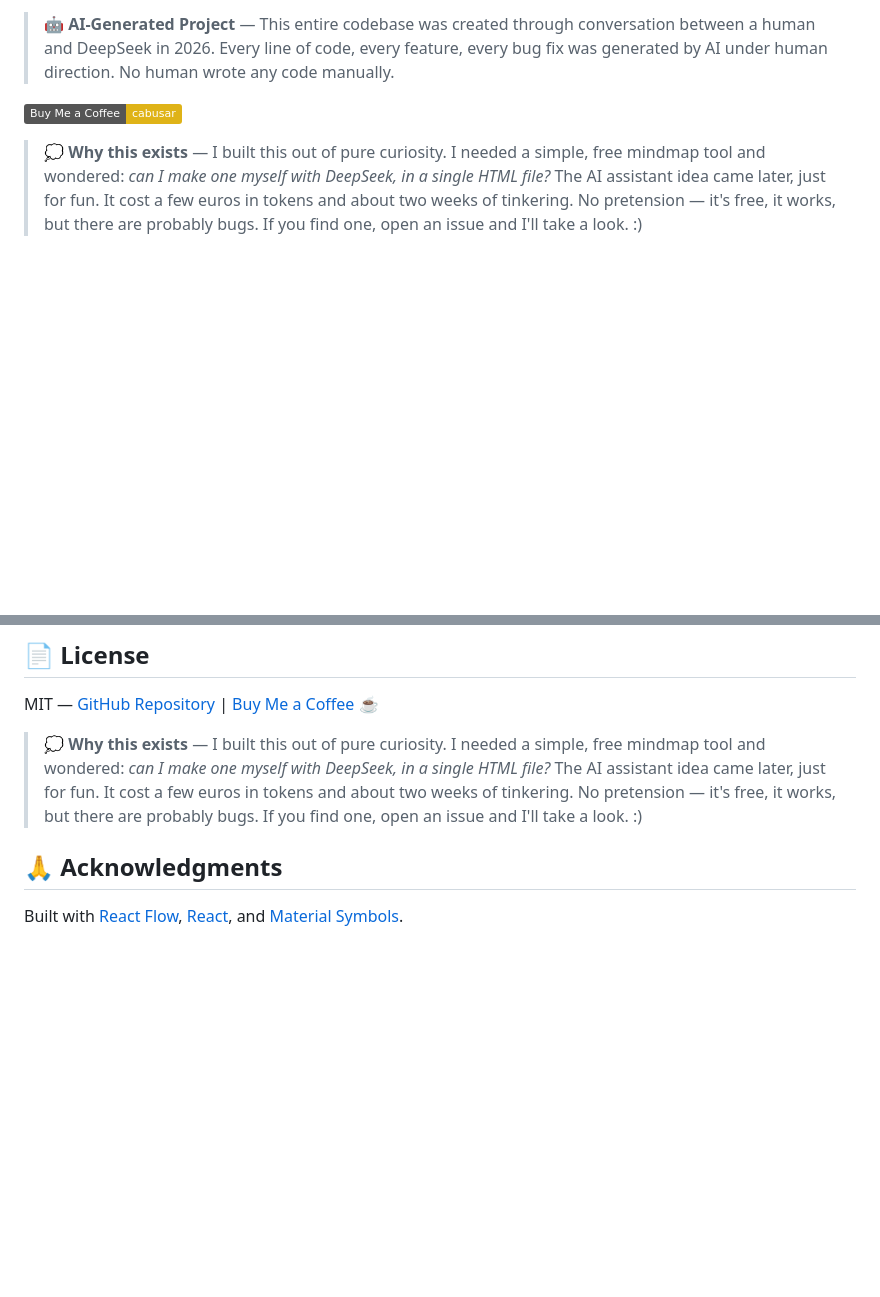
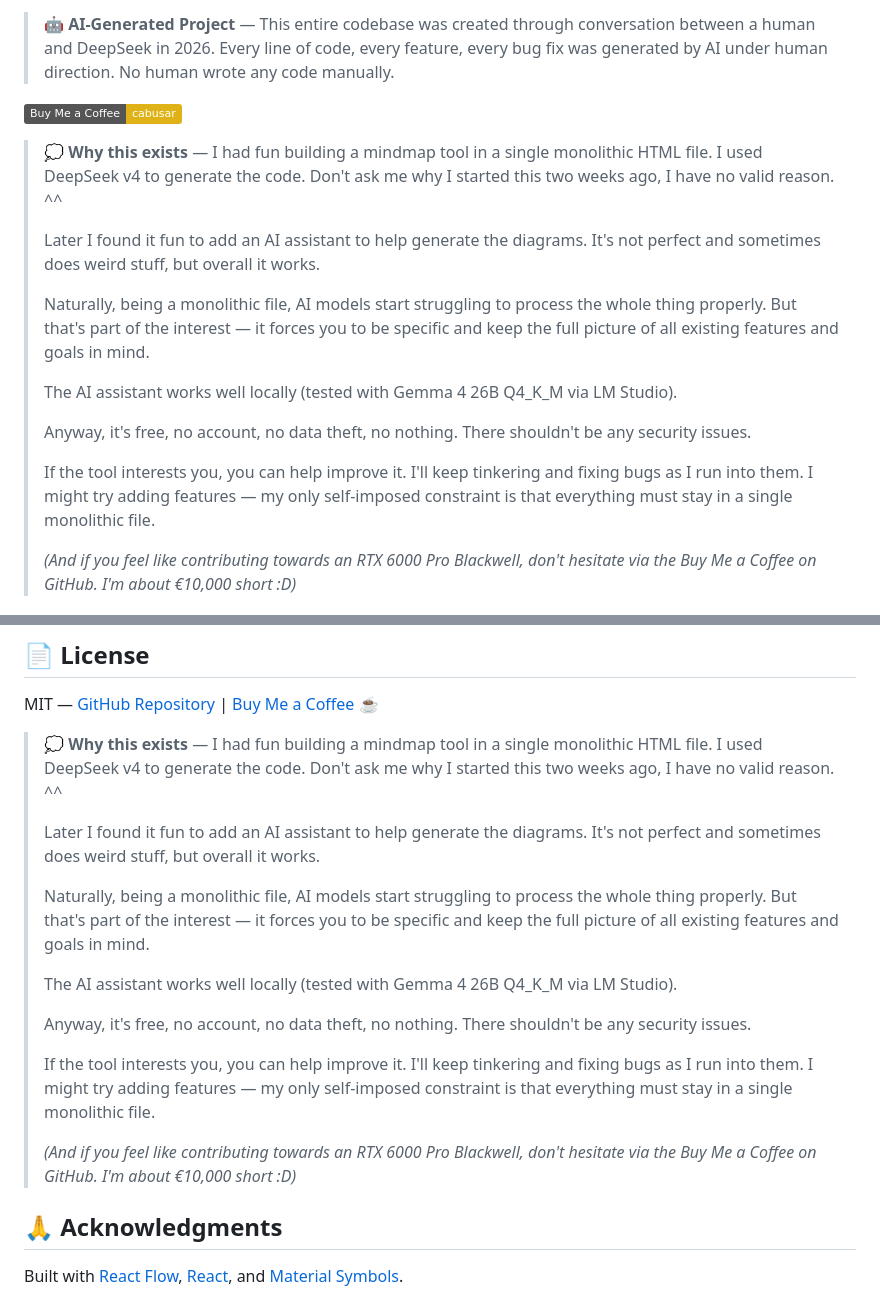
Before and after one commit to cabusar/mindflow, a Markdown page: README.md, 2 parts joined by grey strips. GitHub-like rendering; badges without logos; blank space fills up the shorter version.

Commit message:
Update personal note with full story

```diff
--- a/README.md
+++ b/README.md
@@ -6,7 +6,19 @@ A modern, single-file HTML5 mindmap editor with an AI copilot. No build, no serv
 
 [![Buy Me a Coffee](https://img.shields.io/badge/Buy%20Me%20a%20Coffee-cabusar-yellow?style=flat&logo=buymeacoffee)](https://buymeacoffee.com/cabusar)
 
-> **💭 Why this exists** — I built this out of pure curiosity. I needed a simple, free mindmap tool and wondered: *can I make one myself with DeepSeek, in a single HTML file?* The AI assistant idea came later, just for fun. It cost a few euros in tokens and about two weeks of tinkering. No pretension — it's free, it works, but there are probably bugs. If you find one, open an issue and I'll take a look. :)
+> **💭 Why this exists** — I had fun building a mindmap tool in a single monolithic HTML file. I used DeepSeek v4 to generate the code. Don't ask me why I started this two weeks ago, I have no valid reason. ^^
+>
+> Later I found it fun to add an AI assistant to help generate the diagrams. It's not perfect and sometimes does weird stuff, but overall it works.
+>
+> Naturally, being a monolithic file, AI models start struggling to process the whole thing properly. But that's part of the interest — it forces you to be specific and keep the full picture of all existing features and goals in mind.
+>
+> The AI assistant works well locally (tested with Gemma 4 26B Q4_K_M via LM Studio).
+>
+> Anyway, it's free, no account, no data theft, no nothing. There shouldn't be any security issues.
+>
+> If the tool interests you, you can help improve it. I'll keep tinkering and fixing bugs as I run into them. I might try adding features — my only self-imposed constraint is that everything must stay in a single monolithic file.
+>
+> *(And if you feel like contributing towards an RTX 6000 Pro Blackwell, don't hesitate via the Buy Me a Coffee on GitHub. I'm about €10,000 short :D)*
 
 
 ![MindFlow Screenshot](Screenshot_20260513_135627.png)
@@ -140,7 +152,19 @@ Then add provider: endpoint `http://localhost:11434/v1`, model `llama3.2`
 
 MIT — [GitHub Repository](https://github.com/cabusar/mindflow) | [Buy Me a Coffee ☕](https://buymeacoffee.com/cabusar)
 
-> **💭 Why this exists** — I built this out of pure curiosity. I needed a simple, free mindmap tool and wondered: *can I make one myself with DeepSeek, in a single HTML file?* The AI assistant idea came later, just for fun. It cost a few euros in tokens and about two weeks of tinkering. No pretension — it's free, it works, but there are probably bugs. If you find one, open an issue and I'll take a look. :)
+> **💭 Why this exists** — I had fun building a mindmap tool in a single monolithic HTML file. I used DeepSeek v4 to generate the code. Don't ask me why I started this two weeks ago, I have no valid reason. ^^
+>
+> Later I found it fun to add an AI assistant to help generate the diagrams. It's not perfect and sometimes does weird stuff, but overall it works.
+>
+> Naturally, being a monolithic file, AI models start struggling to process the whole thing properly. But that's part of the interest — it forces you to be specific and keep the full picture of all existing features and goals in mind.
+>
+> The AI assistant works well locally (tested with Gemma 4 26B Q4_K_M via LM Studio).
+>
+> Anyway, it's free, no account, no data theft, no nothing. There shouldn't be any security issues.
+>
+> If the tool interests you, you can help improve it. I'll keep tinkering and fixing bugs as I run into them. I might try adding features — my only self-imposed constraint is that everything must stay in a single monolithic file.
+>
+> *(And if you feel like contributing towards an RTX 6000 Pro Blackwell, don't hesitate via the Buy Me a Coffee on GitHub. I'm about €10,000 short :D)*
 
 
 ## 🙏 Acknowledgments
```
